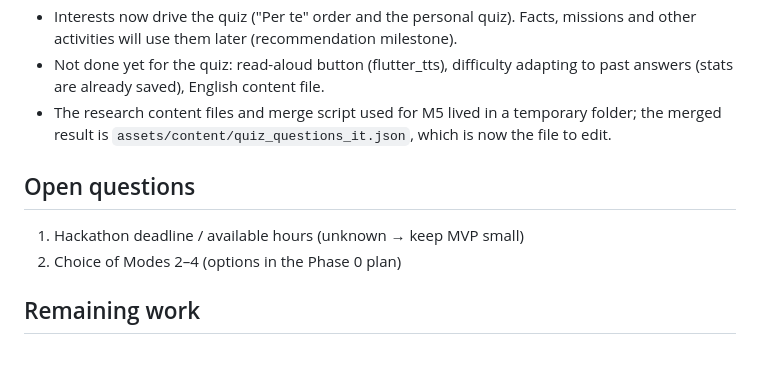
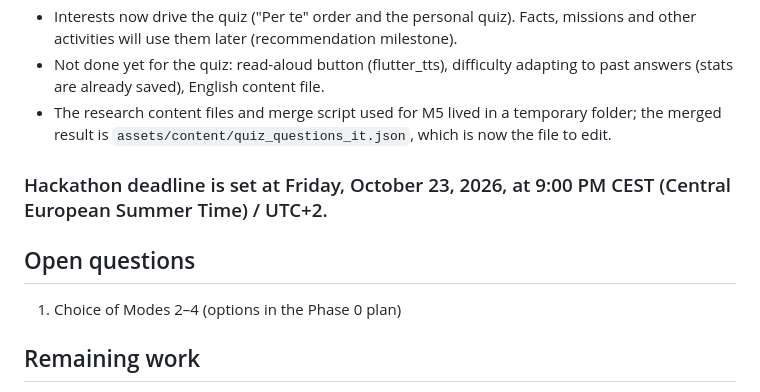
Before and after one commit to and-mazzaro/hackathon, a Markdown page: PROJECT_STATUS.md, the part around the change. Rendered like a GitHub page; blank space fills up the shorter version.

Commit message:
Revise hackathon deadline and open questions
Updated hackathon deadline and clarified open questions.

```diff
--- a/PROJECT_STATUS.md
+++ b/PROJECT_STATUS.md
@@ -248,9 +248,9 @@ equip on the pet. That completes the MVP journey. Read-aloud (flutter_tts) is a
 - The research content files and merge script used for M5 lived in a temporary folder; the merged result is
   `assets/content/quiz_questions_it.json`, which is now the file to edit.
 
+### Hackathon deadline is set at Friday, October 23, 2026, at 9:00 PM CEST (Central European Summer Time) / UTC+2.
 ## Open questions
-1. Hackathon deadline / available hours (unknown → keep MVP small)
-2. Choice of Modes 2–4 (options in the Phase 0 plan)
+1. Choice of Modes 2–4 (options in the Phase 0 plan)
 
 ## Remaining work
 - Room Cleanup polish ideas: a short "how to play" for first-timers, a simple room drawing that gets tidier as
```
